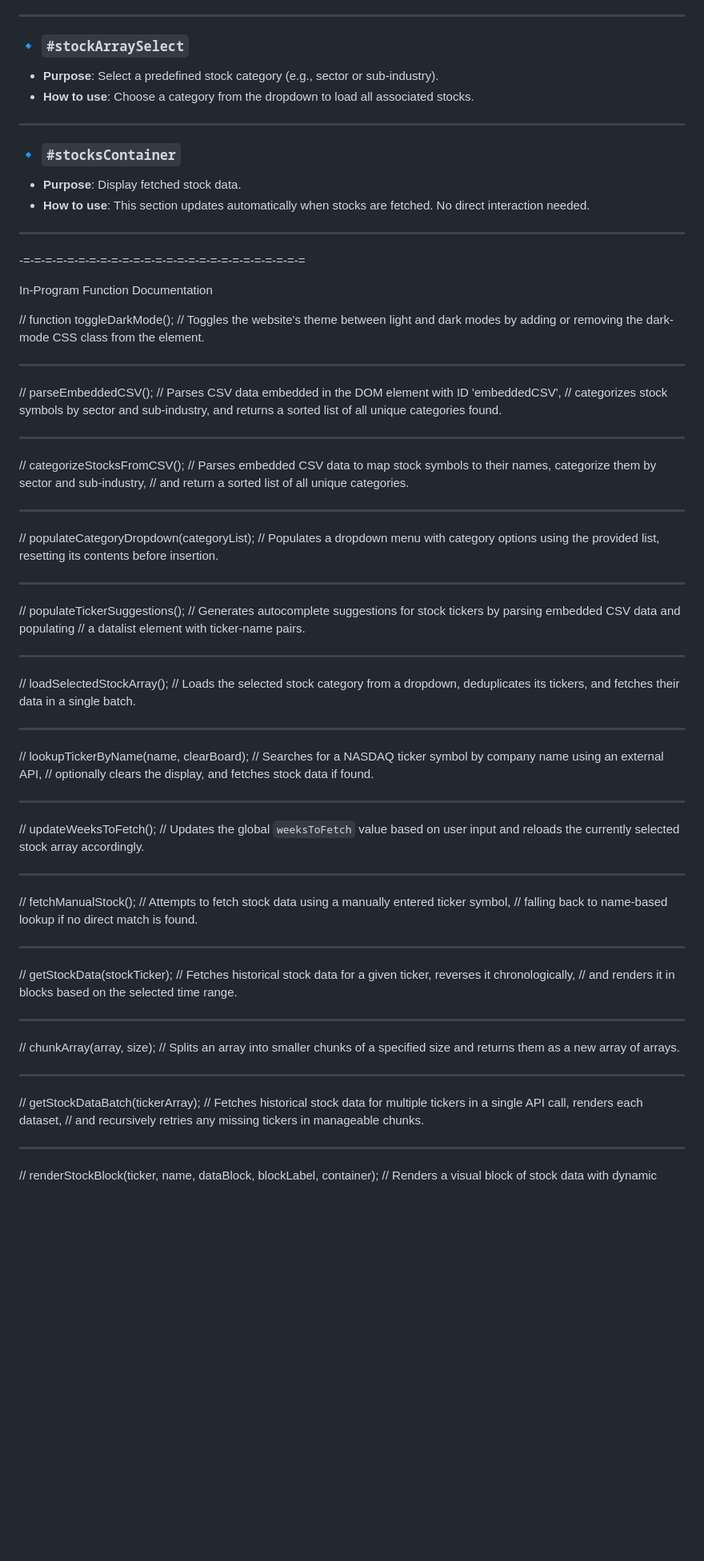
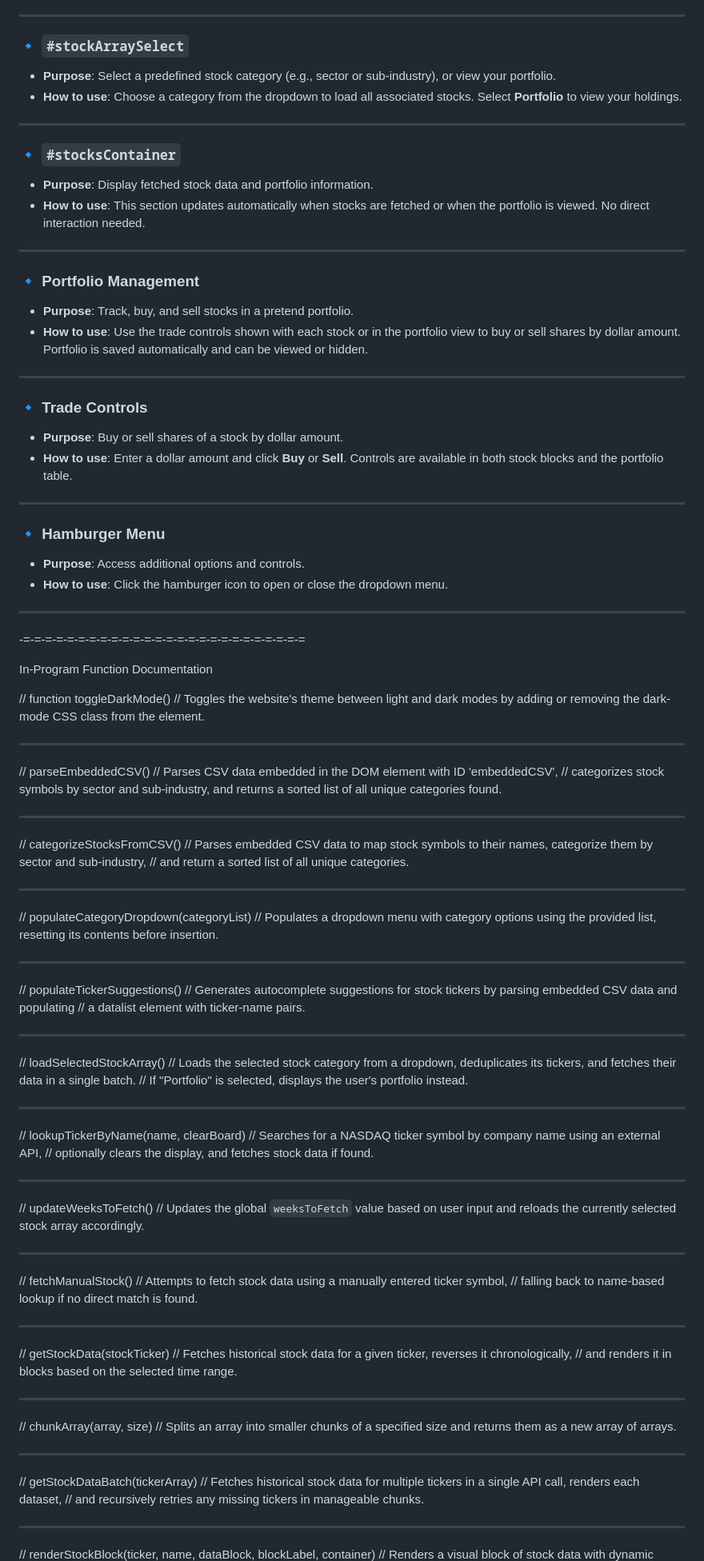
Before and after one commit to SaberTeethTigerShark/Market-Meet-Me, a Markdown page: README.md, the part around the change printed below. Shown: that part at 80% size. Rendered like a GitHub page; blank space fills up the shorter version.

```diff
--- a/README.md
+++ b/README.md
@@ -44,14 +44,32 @@ Functionality:
 ---
 
 ### 🔹 `#stockArraySelect`
-- **Purpose**: Select a predefined stock category (e.g., sector or sub-industry).
-- **How to use**: Choose a category from the dropdown to load all associated stocks.
+- **Purpose**: Select a predefined stock category (e.g., sector or sub-industry), or view your portfolio.
+- **How to use**: Choose a category from the dropdown to load all associated stocks. Select **Portfolio** to view your holdings.
 
 ---
 
 ### 🔹 `#stocksContainer`
-- **Purpose**: Display fetched stock data.
-- **How to use**: This section updates automatically when stocks are fetched. No direct interaction needed.
+- **Purpose**: Display fetched stock data and portfolio information.
+- **How to use**: This section updates automatically when stocks are fetched or when the portfolio is viewed. No direct interaction needed.
+
+---
+
+### 🔹 Portfolio Management
+- **Purpose**: Track, buy, and sell stocks in a pretend portfolio.
+- **How to use**: Use the trade controls shown with each stock or in the portfolio view to buy or sell shares by dollar amount. Portfolio is saved automatically and can be viewed or hidden.
+
+---
+
+### 🔹 Trade Controls
+- **Purpose**: Buy or sell shares of a stock by dollar amount.
+- **How to use**: Enter a dollar amount and click **Buy** or **Sell**. Controls are available in both stock blocks and the portfolio table.
+
+---
+
+### 🔹 Hamburger Menu
+- **Purpose**: Access additional options and controls.
+- **How to use**: Click the hamburger icon to open or close the dropdown menu.
 
 ---
 
@@ -59,72 +77,73 @@ Functionality:
 
 In-Program Function Documentation
 
-//  function toggleDarkMode();
+//  function toggleDarkMode()
 //  Toggles the website's theme between light and dark modes by adding or removing the dark-mode CSS class from the <body> element.
 
 ---
 
-//  parseEmbeddedCSV();
+//  parseEmbeddedCSV()
 //  Parses CSV data embedded in the DOM element with ID 'embeddedCSV',
 //  categorizes stock symbols by sector and sub-industry, and returns a sorted list of all unique categories found.
 
 ---
 
-// categorizeStocksFromCSV();
+// categorizeStocksFromCSV()
 // Parses embedded CSV data to map stock symbols to their names, categorize them by sector and sub-industry,
 // and return a sorted list of all unique categories.
 
 ---
 
-// populateCategoryDropdown(categoryList);
+// populateCategoryDropdown(categoryList)
 // Populates a dropdown menu with category options using the provided list, resetting its contents before insertion.
 
 ---
 
-// populateTickerSuggestions();
+// populateTickerSuggestions()
 //  Generates autocomplete suggestions for stock tickers by parsing embedded CSV data and populating
 //  a datalist element with ticker-name pairs.
 
 ---
 
-//  loadSelectedStockArray();
+//  loadSelectedStockArray()
 //  Loads the selected stock category from a dropdown, deduplicates its tickers, and fetches their data in a single batch.
+//  If "Portfolio" is selected, displays the user's portfolio instead.
 
 ---
 
-//  lookupTickerByName(name, clearBoard);
+//  lookupTickerByName(name, clearBoard)
 //  Searches for a NASDAQ ticker symbol by company name using an external API,
 //  optionally clears the display, and fetches stock data if found.
 
 ---
 
-//  updateWeeksToFetch();
+//  updateWeeksToFetch()
 //  Updates the global `weeksToFetch` value based on user input and reloads the currently selected stock array accordingly.
 
 ---
 
-//  fetchManualStock();
+//  fetchManualStock()
 //  Attempts to fetch stock data using a manually entered ticker symbol,
 //  falling back to name-based lookup if no direct match is found.
 
 ---
 
-// getStockData(stockTicker);
+// getStockData(stockTicker)
 // Fetches historical stock data for a given ticker, reverses it chronologically,
 // and renders it in blocks based on the selected time range.
 
 ---
 
-//  chunkArray(array, size);
+//  chunkArray(array, size)
 //  Splits an array into smaller chunks of a specified size and returns them as a new array of arrays.
 
 ---
 
-//  getStockDataBatch(tickerArray);
+//  getStockDataBatch(tickerArray)
 //  Fetches historical stock data for multiple tickers in a single API call, renders each dataset,
 //  and recursively retries any missing tickers in manageable chunks.
 
 ---
 
-//  renderStockBlock(ticker, name, dataBlock, blockLabel, container);
+//  renderStockBlock(ticker, name, dataBlock, blockLabel, container)
 //  Renders a visual block of stock data with dynamic styling for price changes,
```
Also changed, not shown: other parts of README.md (+53 -3 lines).
